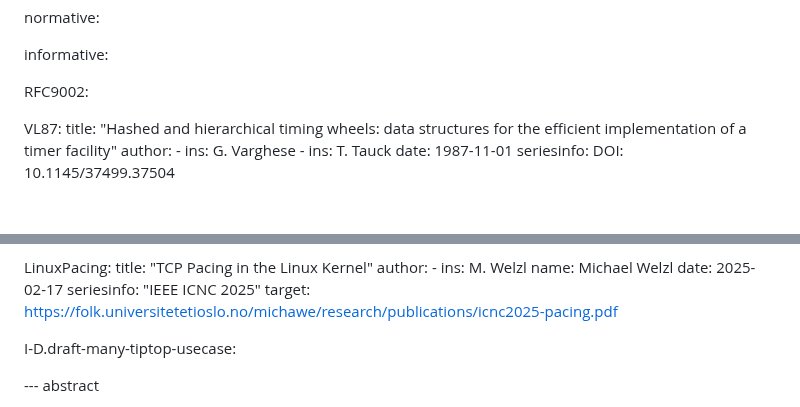
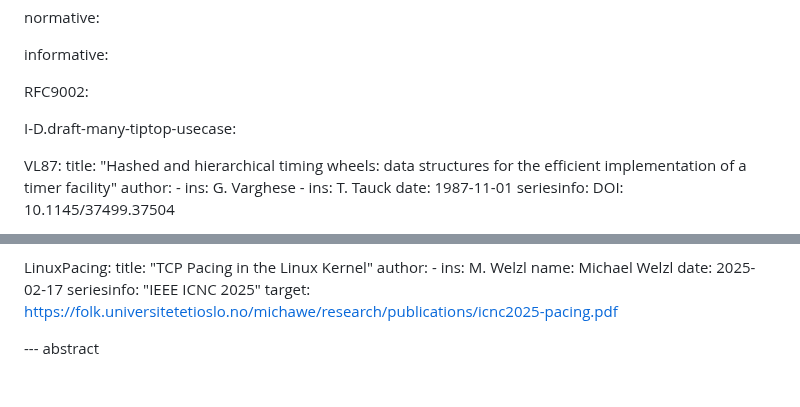
Before and after one commit to mwelzl/draft-iccrg-pacing, a Markdown page: draft-welzl-iccrg-pacing.md, 2 parts joined by grey strips. Drawn GitHub-style; blank space fills up the shorter version.

Commit message:
Debugging pipeline issues
Shifting I-D reference to see if that makes any difference.

```diff
--- a/draft-welzl-iccrg-pacing.md
+++ b/draft-welzl-iccrg-pacing.md
@@ -65,6 +65,8 @@ normative:
 informative:
 
   RFC9002:
+
+  I-D.draft-many-tiptop-usecase:
 
   VL87:
     title: "Hashed and hierarchical timing wheels: data structures for the efficient implementation of a timer facility"
@@ -145,9 +147,6 @@ informative:
     date: 2025-02-17
     seriesinfo: "IEEE ICNC 2025"
     target: https://folk.universitetetioslo.no/michawe/research/publications/icnc2025-pacing.pdf
-
-  I-D.draft-many-tiptop-usecase:
-
 
 --- abstract
 
```
